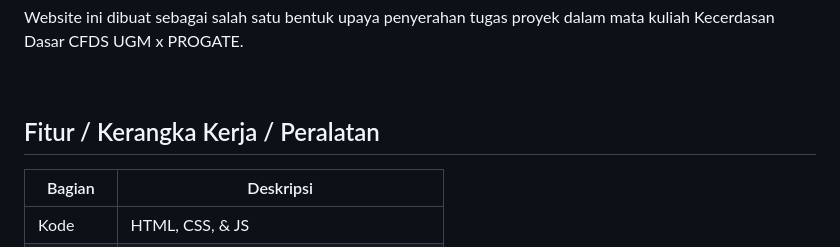
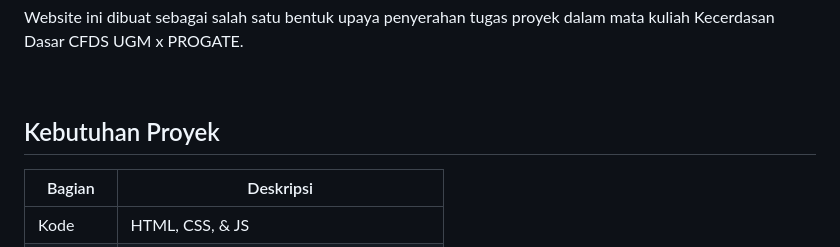
Before and after one commit to dcmwijaya/A52-MKKD-TRAVEL, a Markdown page: BACA.md, the part around the change. Rendered like a GitHub page.

```diff
--- a/BACA.md
+++ b/BACA.md
@@ -10,7 +10,7 @@ Website ini dibuat sebagai salah satu bentuk upaya penyerahan tugas proyek dalam
 
 <br>
 
-## Fitur / Kerangka Kerja / Peralatan
+## Kebutuhan Proyek
 | Bagian | Deskripsi |
 | --- | --- |
 | Kode | HTML, CSS, & JS |
```
